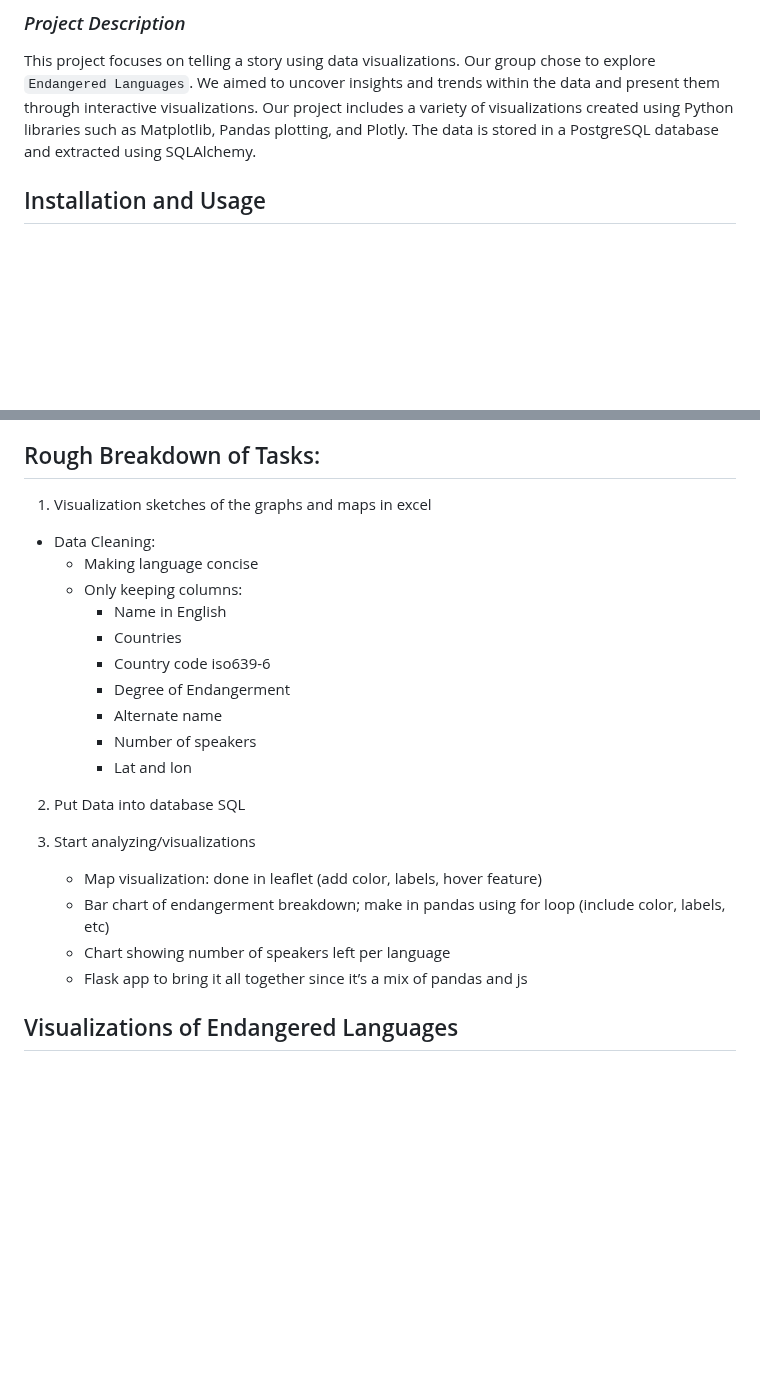
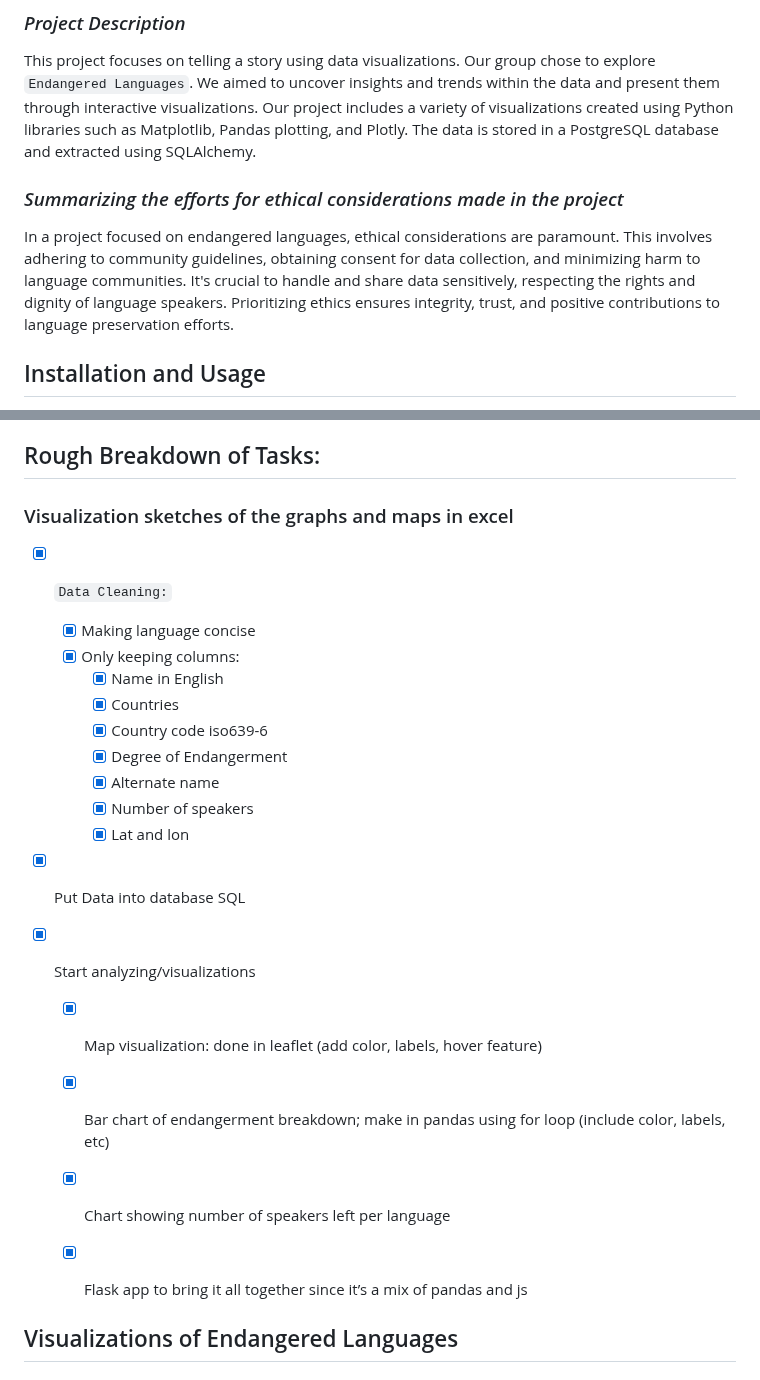
Before and after one commit to JessH09/-Voices-at-Risk-Exploring-the-Crisis-of-Endangered-Languages-, a Markdown page: README.md, 2 parts joined by grey strips. Rendered like a GitHub page; blank space fills up the shorter version.

```diff
--- a/README.md
+++ b/README.md
@@ -11,6 +11,10 @@ https://www.kaggle.com/datasets/the-guardian/extinct-languages
 ### *Project Description*
 
 This project focuses on telling a story using data visualizations. Our group chose to explore `Endangered Languages`. We aimed to uncover insights and trends within the data and present them through interactive visualizations. Our project includes a variety of visualizations created using Python libraries such as Matplotlib, Pandas plotting, and Plotly. The data is stored in a PostgreSQL database and extracted using SQLAlchemy.
+
+### *Summarizing the efforts for ethical considerations made in the project*
+
+In a project focused on endangered languages, ethical considerations are paramount. This involves adhering to community guidelines, obtaining consent for data collection, and minimizing harm to language communities. It's crucial to handle and share data sensitively, respecting the rights and dignity of language speakers. Prioritizing ethics ensures integrity, trust, and positive contributions to language preservation efforts.
 
 ## Installation and Usage
 
@@ -40,25 +44,25 @@ This project focuses on telling a story using data visualizations. Our group cho
        - Filtered Data Visualization: Enable users to select and filter the data interactively, guiding them through the process step by step. Provide intuitive controls and feedback to enhance the user experience.
 
 ## Rough Breakdown of Tasks:
-1. Visualization sketches of the graphs and maps in excel
-  - Data Cleaning:
-    - Making language concise
-    - Only keeping columns:
-        - Name in English
-        - Countries
-        - Country code iso639-6
-        - Degree of Endangerment
-        - Alternate name
-        - Number of speakers
-        - Lat and lon
+### Visualization sketches of the graphs and maps in excel
+  - [x] `Data Cleaning:`
+    - [x] Making language concise
+    - [x] Only keeping columns:
+        -  [x] Name in English
+        - [x] Countries
+        - [x] Country code iso639-6
+        - [x] Degree of Endangerment
+        - [x] Alternate name
+        - [x] Number of speakers
+        - [x] Lat and lon
 
-2. Put Data into database SQL
+  - [x] Put Data into database SQL
 
-3. Start analyzing/visualizations
-      - Map visualization: done in leaflet (add color, labels, hover feature)
-      - Bar chart of endangerment breakdown; make in pandas using for loop (include color, labels, etc)
-      - Chart showing number of speakers left per language
-      - Flask app to bring it all together since it’s a mix of pandas and js
+  - [x] Start analyzing/visualizations
+      - [x] Map visualization: done in leaflet (add color, labels, hover feature)
+      - [x] Bar chart of endangerment breakdown; make in pandas using for loop (include color, labels, etc)
+      - [x] Chart showing number of speakers left per language
+      - [x] Flask app to bring it all together since it’s a mix of pandas and js
 
 
 ## Visualizations of Endangered Languages
```
